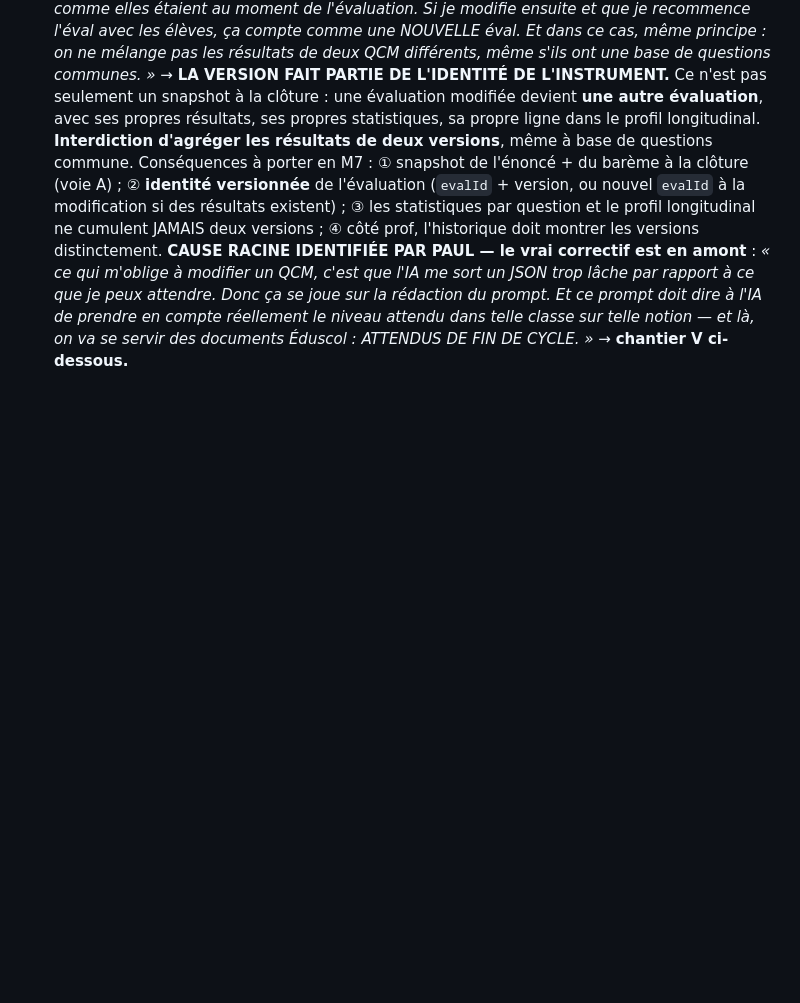
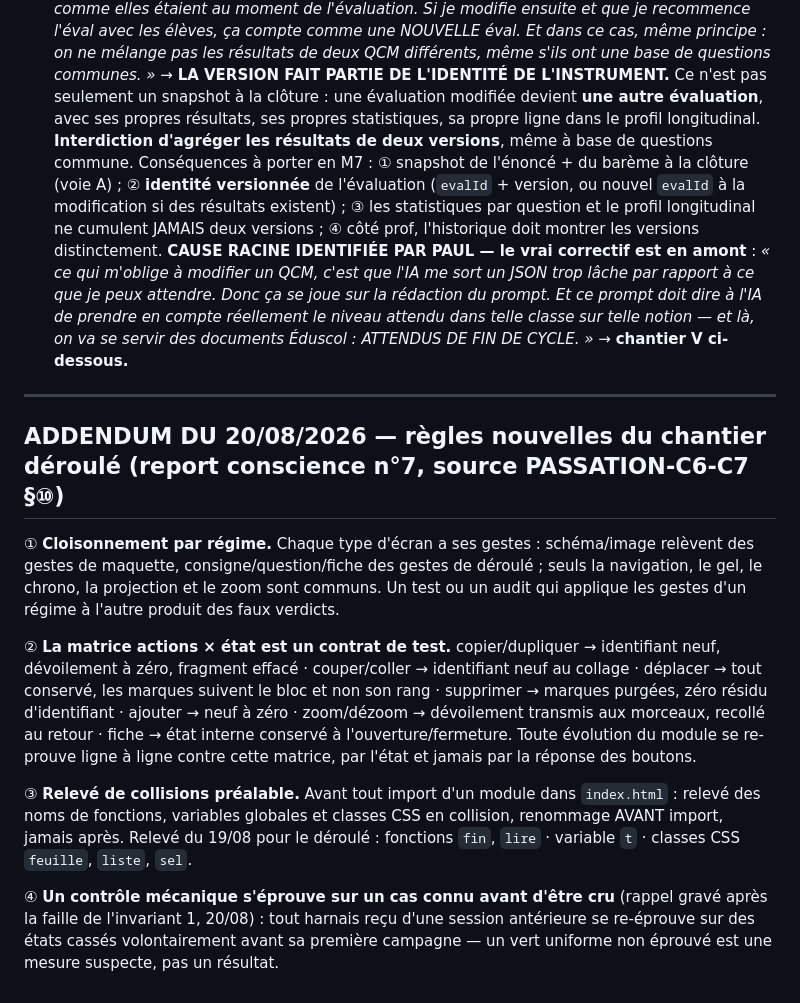
Before and after one commit to siteflow-io/monsieurjaipascompris, a Markdown page: docs/MJPC6-1-DISPOSITIF.md, the part around the change. Rendered like a GitHub page; blank space fills up the shorter version.

Commit message:
[conscience n7] REPORT documentaire — bifurcation déroulé (19-20/08), test intégral maquette (20/08), legs §⑩ doctrine/dispositif

```diff
--- a/docs/MJPC6-1-DISPOSITIF.md
+++ b/docs/MJPC6-1-DISPOSITIF.md
@@ -459,3 +459,16 @@ Le point 25 vise les textes FAUX (qui ne disent pas le flux réel). Il ne suffit
 - **P2 · `evaluation-qcm`** — **DOCTRINE TRANCHÉE PAR PAUL (18/07), plus large que le correctif envisagé** : *« il faut se remettre dans la logique de ce qu'est un QCM. Lorsque je le crée et qu'une éval est faite dessus, les résultats de cette éval sont figés avec ces questions comme elles étaient au moment de l'évaluation. Si je modifie ensuite et que je recommence l'éval avec les élèves, ça compte comme une NOUVELLE éval. Et dans ce cas, même principe : on ne mélange pas les résultats de deux QCM différents, même s'ils ont une base de questions communes. »*
   → **LA VERSION FAIT PARTIE DE L'IDENTITÉ DE L'INSTRUMENT.** Ce n'est pas seulement un snapshot à la clôture : une évaluation modifiée devient **une autre évaluation**, avec ses propres résultats, ses propres statistiques, sa propre ligne dans le profil longitudinal. **Interdiction d'agréger les résultats de deux versions**, même à base de questions commune. Conséquences à porter en M7 : ① snapshot de l'énoncé + du barème à la clôture (voie A) ; ② **identité versionnée** de l'évaluation (`evalId` + version, ou nouvel `evalId` à la modification si des résultats existent) ; ③ les statistiques par question et le profil longitudinal ne cumulent JAMAIS deux versions ; ④ côté prof, l'historique doit montrer les versions distinctement.
   **CAUSE RACINE IDENTIFIÉE PAR PAUL — le vrai correctif est en amont** : *« ce qui m'oblige à modifier un QCM, c'est que l'IA me sort un JSON trop lâche par rapport à ce que je peux attendre. Donc ça se joue sur la rédaction du prompt. Et ce prompt doit dire à l'IA de prendre en compte réellement le niveau attendu dans telle classe sur telle notion — et là, on va se servir des documents Éduscol : ATTENDUS DE FIN DE CYCLE. »* → **chantier V ci-dessous.**
+
+
+---
+
+## ADDENDUM DU 20/08/2026 — règles nouvelles du chantier déroulé (report conscience n°7, source PASSATION-C6-C7 §⑩)
+
+① **Cloisonnement par régime.** Chaque type d'écran a ses gestes : schéma/image relèvent des gestes de maquette, consigne/question/fiche des gestes de déroulé ; seuls la navigation, le gel, le chrono, la projection et le zoom sont communs. Un test ou un audit qui applique les gestes d'un régime à l'autre produit des faux verdicts.
+
+② **La matrice actions × état est un contrat de test.** copier/dupliquer → identifiant neuf, dévoilement à zéro, fragment effacé · couper/coller → identifiant neuf au collage · déplacer → tout conservé, les marques suivent le bloc et non son rang · supprimer → marques purgées, zéro résidu d'identifiant · ajouter → neuf à zéro · zoom/dézoom → dévoilement transmis aux morceaux, recollé au retour · fiche → état interne conservé à l'ouverture/fermeture. Toute évolution du module se re-prouve ligne à ligne contre cette matrice, par l'état et jamais par la réponse des boutons.
+
+③ **Relevé de collisions préalable.** Avant tout import d'un module dans `index.html` : relevé des noms de fonctions, variables globales et classes CSS en collision, renommage AVANT import, jamais après. Relevé du 19/08 pour le déroulé : fonctions `fin`, `lire` · variable `t` · classes CSS `feuille`, `liste`, `sel`.
+
+④ **Un contrôle mécanique s'éprouve sur un cas connu avant d'être cru** (rappel gravé après la faille de l'invariant 1, 20/08) : tout harnais reçu d'une session antérieure se re-éprouve sur des états cassés volontairement avant sa première campagne — un vert uniforme non éprouvé est une mesure suspecte, pas un résultat.
```
